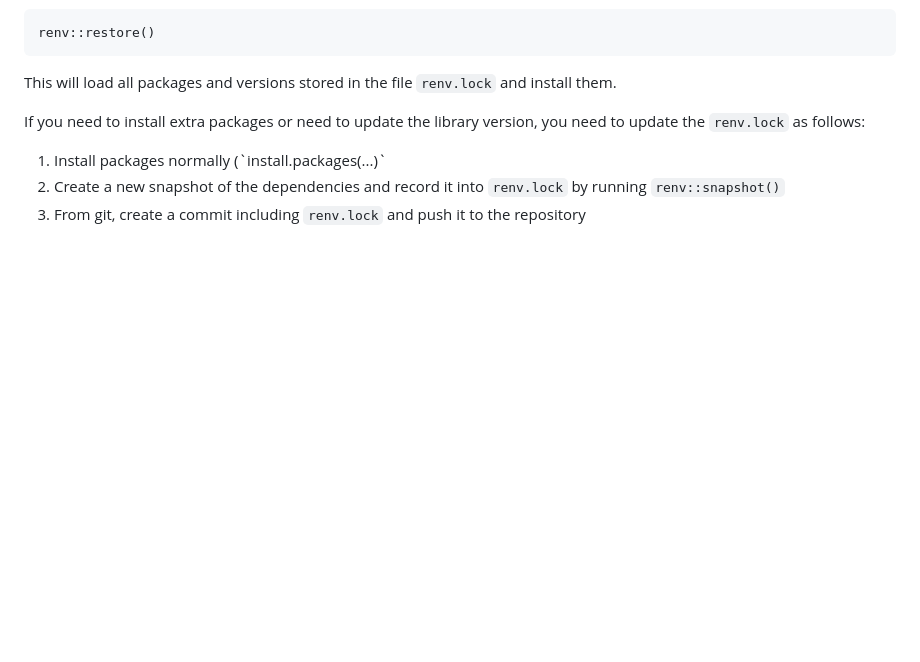
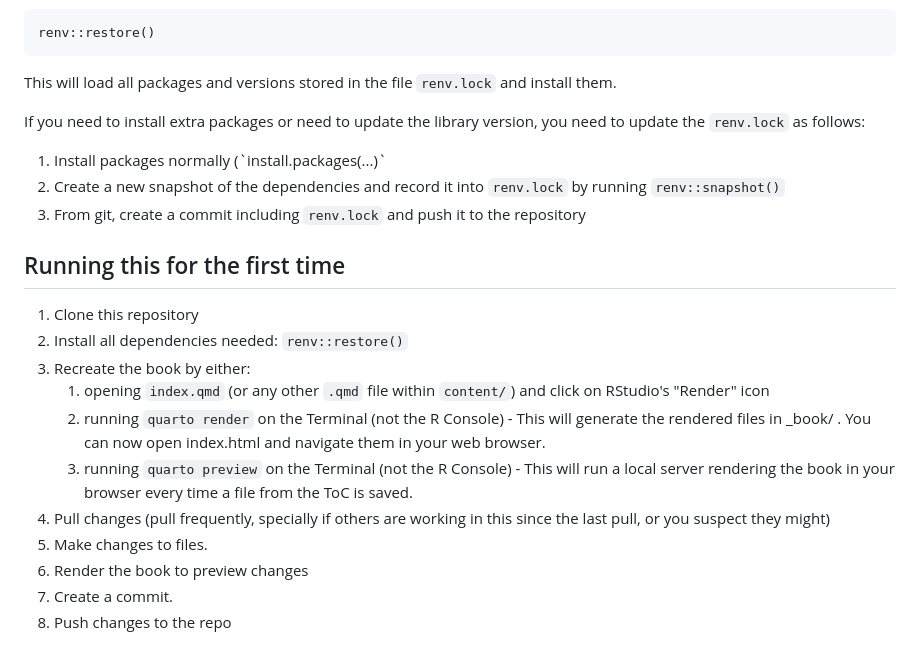
Before and after one commit to WarwickCIM/cyberexpertisediversity_survey, a Markdown page: README.md, the part around the change printed below. Drawn GitHub-style; blank space fills up the shorter version.

Commit message:
Update instructions.

```diff
--- a/README.md
+++ b/README.md
@@ -65,3 +64,17 @@ If you need to install extra packages or need to update the library version, you
 1.  Install packages normally (\`install.packages(...)\`
 2.  Create a new snapshot of the dependencies and record it into `renv.lock` by running `renv::snapshot()`
 3.  From git, create a commit including `renv.lock` and push it to the repository
+
+## Running this for the first time
+
+1.  Clone this repository
+2.  Install all dependencies needed: `renv::restore()`
+3.  Recreate the book by either:
+    1.  opening `index.qmd` (or any other `.qmd` file within `content/`) and click on RStudio's "Render" icon
+    2.  running `quarto render` on the Terminal (not the R Console) - This will generate the rendered files in \_book/ . You can now open index.html and navigate them in your web browser.
+    3.  running `quarto preview` on the Terminal (not the R Console) - This will run a local server rendering the book in your browser every time a file from the ToC is saved.
+4.  Pull changes (pull frequently, specially if others are working in this since the last pull, or you suspect they might)
+5.  Make changes to files.
+6.  Render the book to preview changes
+7.  Create a commit.
+8.  Push changes to the repo
```
Also changed, not shown: other parts of README.md (+0 -1 lines).
